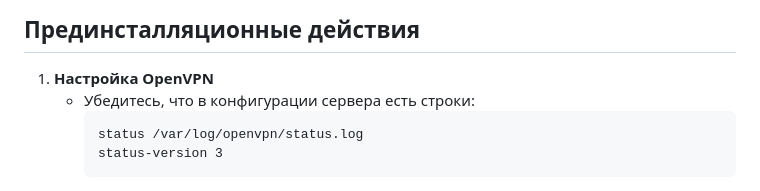
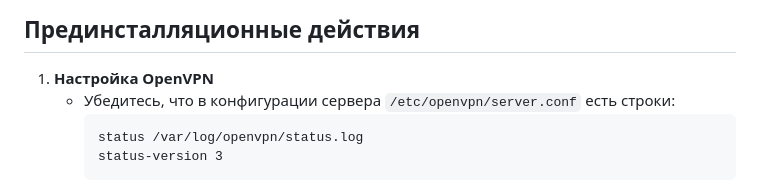
Before and after one commit to farggus/openvpn-monitor, a Markdown page: README.md, the part around the change. Drawn GitHub-style.

````diff
--- a/README.md
+++ b/README.md
@@ -32,7 +32,7 @@ OpenVPN Monitor — это веб-панель для наблюдения за
 
 ## Прединсталляционные действия
 1. **Настройка OpenVPN**
-   - Убедитесь, что в конфигурации сервера есть строки:
+   - Убедитесь, что в конфигурации сервера `/etc/openvpn/server.conf` есть строки:
      ```
      status /var/log/openvpn/status.log
      status-version 3
````
